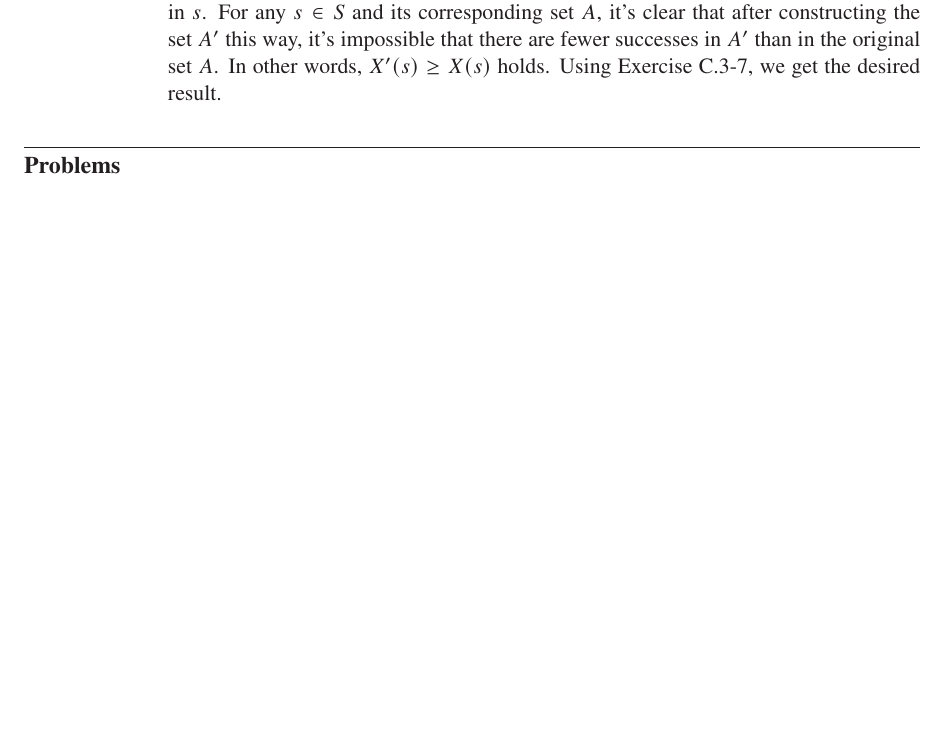
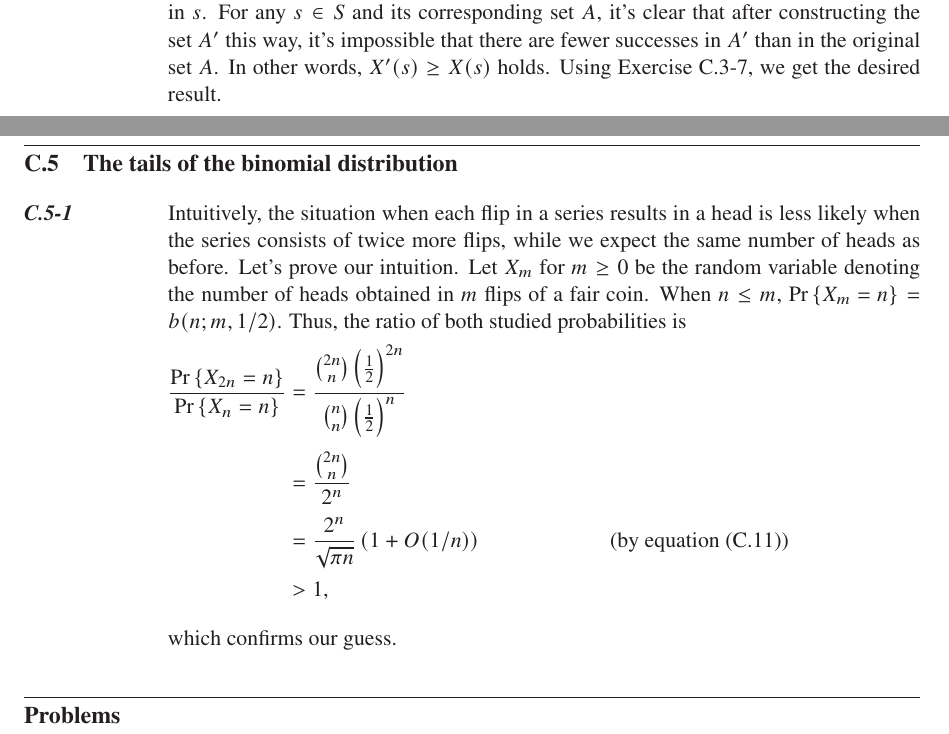
Before and after one commit to wojtask/clrs4e-solutions, a LaTeX thesis (clrs4e-solutions.tex, which reads appendixc/sections/5/1.tex): part of page 47 of 48 before the commit and two parts of pages 47 and 48 of 49 after it, the two joined at a grey line, cut so that both start at the same text, the shorter picture padded with empty space. Compiled offline with pdfLaTeX; a missing font is replaced by an installed copy or a similar font.

Commit message:
#1523 C.5-1

```diff
--- /dev/null
+++ b/appendixc/sections/5/1.tex
@@ -0,0 +1,12 @@
+Intuitively, the situation when each flip in a series results in a head is less likely when the series consists of twice more flips, while we expect the same number of heads as before.
+Let's prove our intuition.
+Let $X_m$ for $m\ge0$ be the random variable denoting the number of heads obtained in $m$ flips of a fair coin.
+When $n\le m$, $\Pr{X_m=n}=b(n;m,1/2)$.
+Thus, the ratio of both studied probabilities is
+\begin{align*}
+    \frac{\Pr{X_{2n}=n}}{\Pr{X_n=n}} &= \frac{\binom{2n}{n}\left(\frac{1}{2}\right)^{2n}}{\binom{n}{n}\left(\frac{1}{2}\right)^n} \\[1mm]
+    &= \frac{\binom{2n}{n}}{2^n} \\[1mm]
+    &= \frac{2^n}{\!\sqrt{\pi n}}\,(1+O(1/n)) && \text{(by equation (C.11))} \\
+    &> 1,
+\end{align*}
+which confirms our guess.
```
Also changed, not shown: clrs4e-solutions.tex (+2 -1 lines).
